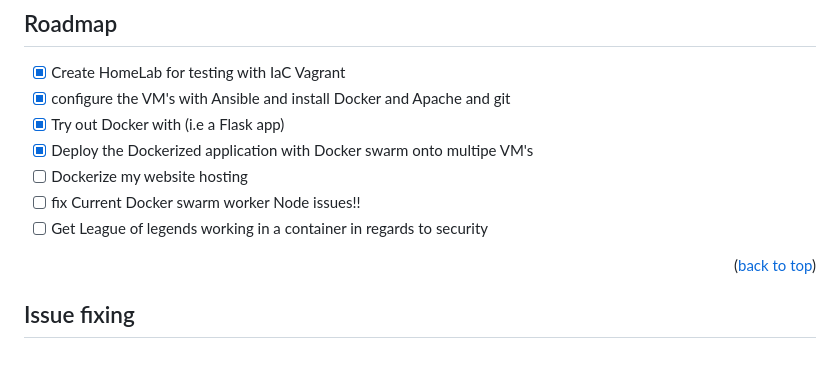
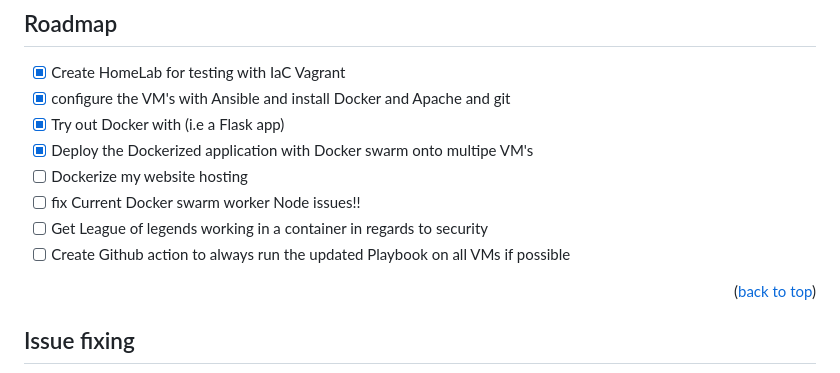
Before and after one commit to Huerkan-Utan/devops-projekt, a Markdown page: README.md, the part around the change. Drawn GitHub-style.

```diff
--- a/README.md
+++ b/README.md
@@ -105,6 +105,7 @@ This Repo is used as a Template HomeLab to locally test new technologies and too
 - [ ] Dockerize my website hosting
 - [ ] fix Current Docker swarm worker Node issues!!
 - [ ] Get League of legends working in a container in regards to security
+- [ ] Create Github action to always run the updated Playbook on all VMs if possible
 
 <p align="right">(<a href="#readme-top">back to top</a>)</p>
 
```
